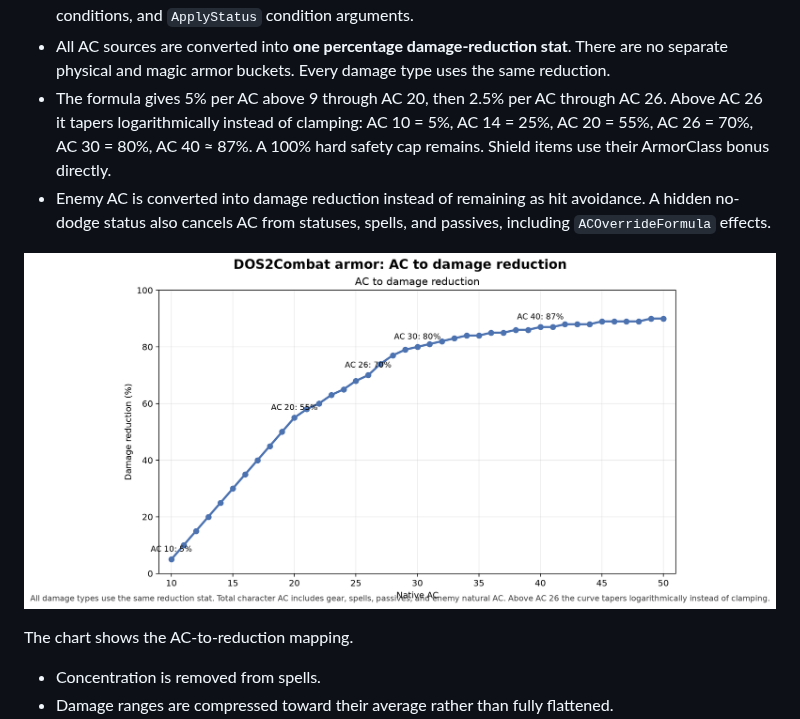
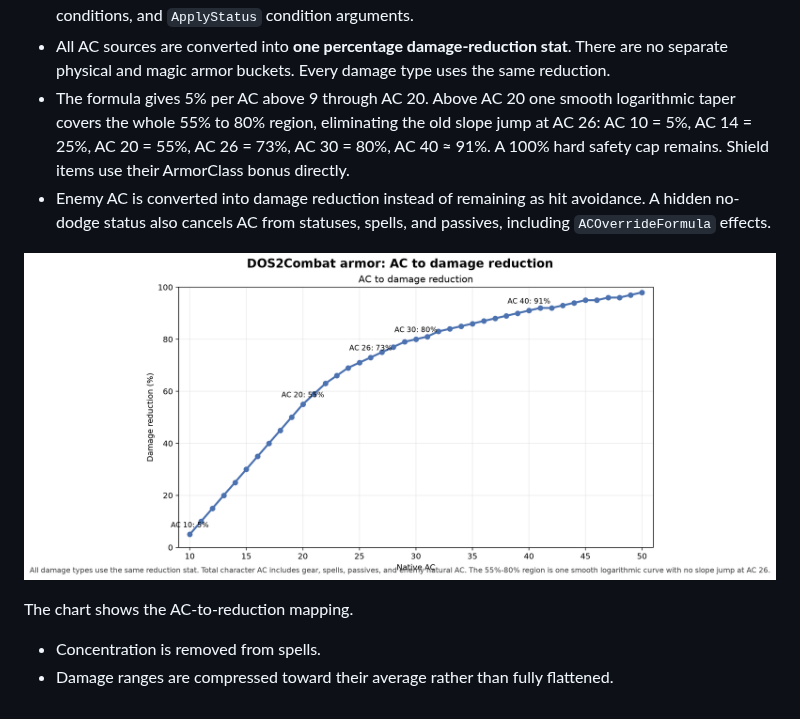
Before and after one commit to Inexorably/DOS3, a Markdown page: README.md, the part around the change. Rendered like a GitHub page; pictures changed too: docs/armor-resistance.png.

```diff
--- a/README.md
+++ b/README.md
@@ -133,11 +133,11 @@ Ubuntu runner because LSLib requires Windows.
 - All AC sources are converted into **one percentage damage-reduction stat**.
   There are no separate physical and magic armor buckets. Every damage type
   uses the same reduction.
-- The formula gives 5% per AC above 9 through AC 20, then 2.5% per AC through
-  AC 26. Above AC 26 it tapers logarithmically instead of clamping:
-  AC 10 = 5%, AC 14 = 25%, AC 20 = 55%, AC 26 = 70%, AC 30 = 80%,
-  AC 40 ≈ 87%. A 100% hard safety cap remains. Shield items use their
-  ArmorClass bonus directly.
+- The formula gives 5% per AC above 9 through AC 20. Above AC 20 one smooth
+  logarithmic taper covers the whole 55% to 80% region, eliminating the old
+  slope jump at AC 26: AC 10 = 5%, AC 14 = 25%, AC 20 = 55%, AC 26 = 73%,
+  AC 30 = 80%, AC 40 ≈ 91%. A 100% hard safety cap remains. Shield items use
+  their ArmorClass bonus directly.
 - Enemy AC is converted into damage reduction instead of remaining as hit
   avoidance. A hidden no-dodge status also cancels AC from statuses, spells,
   and passives, including `ACOverrideFormula` effects.
```
Also changed, not shown: TODO.md (+3 -3 lines), 3 other files.
